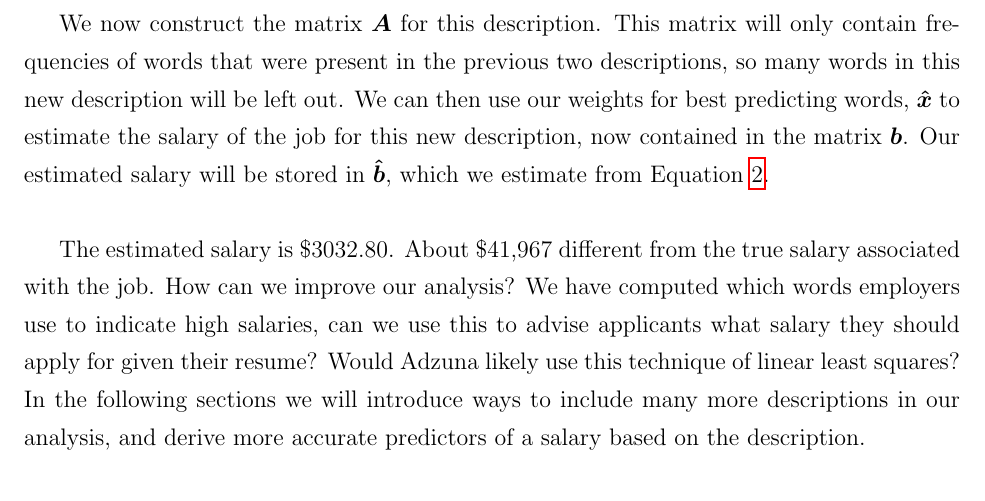
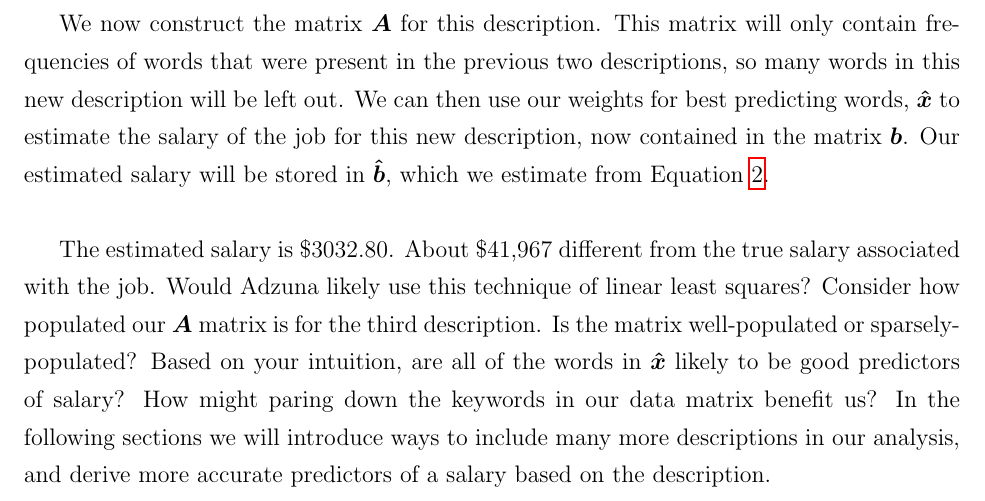
Before and after one commit to ezbc/ece532_final, a LaTeX document (warmup_lab/warmup.tex): part of page 7 of 7, cut so that both start at the same text. Compiled offline with pdfLaTeX.

Commit message:
Commit before submission of warm up lab

```diff
--- a/warmup_lab/warmup.tex
+++ b/warmup_lab/warmup.tex
@@ -321,13 +321,14 @@ Elijah Bernstein-Cooper, Ben Conrad, Ahmed Saif
     which we estimate from Equation~\ref{eq:linsolve}. \\
 
     The estimated salary is \$3032.80. About \$41,967 different from the true
-    salary associated with the job. How can we improve our analysis? We have
-    computed which words employers use to indicate high salaries, can we use
-    this to advise applicants what salary they should apply for given their
-    resume? Would Adzuna likely use this technique of linear least squares? In
-    the following sections we will introduce ways to include many more
-    descriptions in our analysis, and derive more accurate predictors of a
-    salary based on the description.
+    salary associated with the job. Would Adzuna likely use this technique of
+    linear least squares? Consider how populated our $\bm{A}$ matrix is for the
+    third description. Is the matrix well-populated or sparsely-populated?
+    Based on your intuition, are all of the words in $\bm{\hat{x}}$ likely to
+    be good predictors of salary? How might paring down the keywords in our
+    data matrix benefit us? In the following sections we will introduce ways to
+    include many more descriptions in our analysis, and derive more accurate
+    predictors of a salary based on the description.
 
     %when I run I find this; I think Elijah missed the decimal?
 
```
